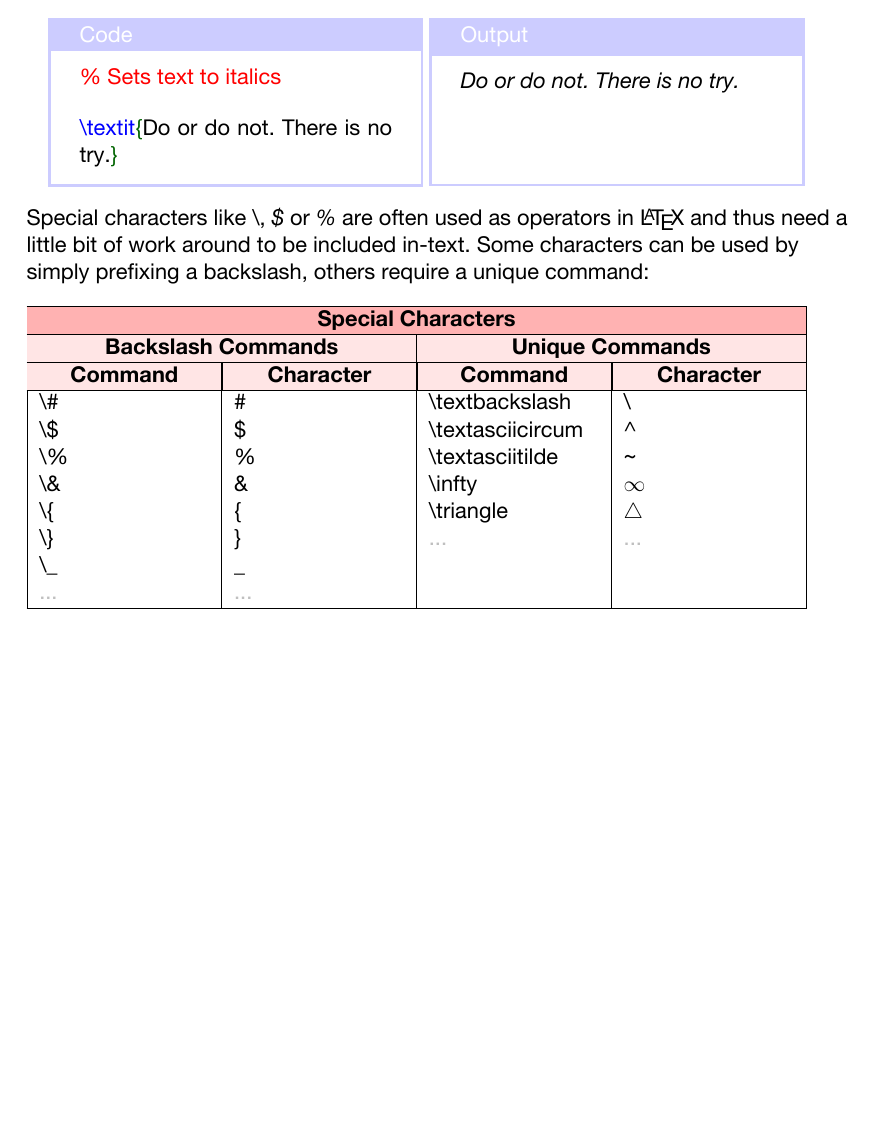
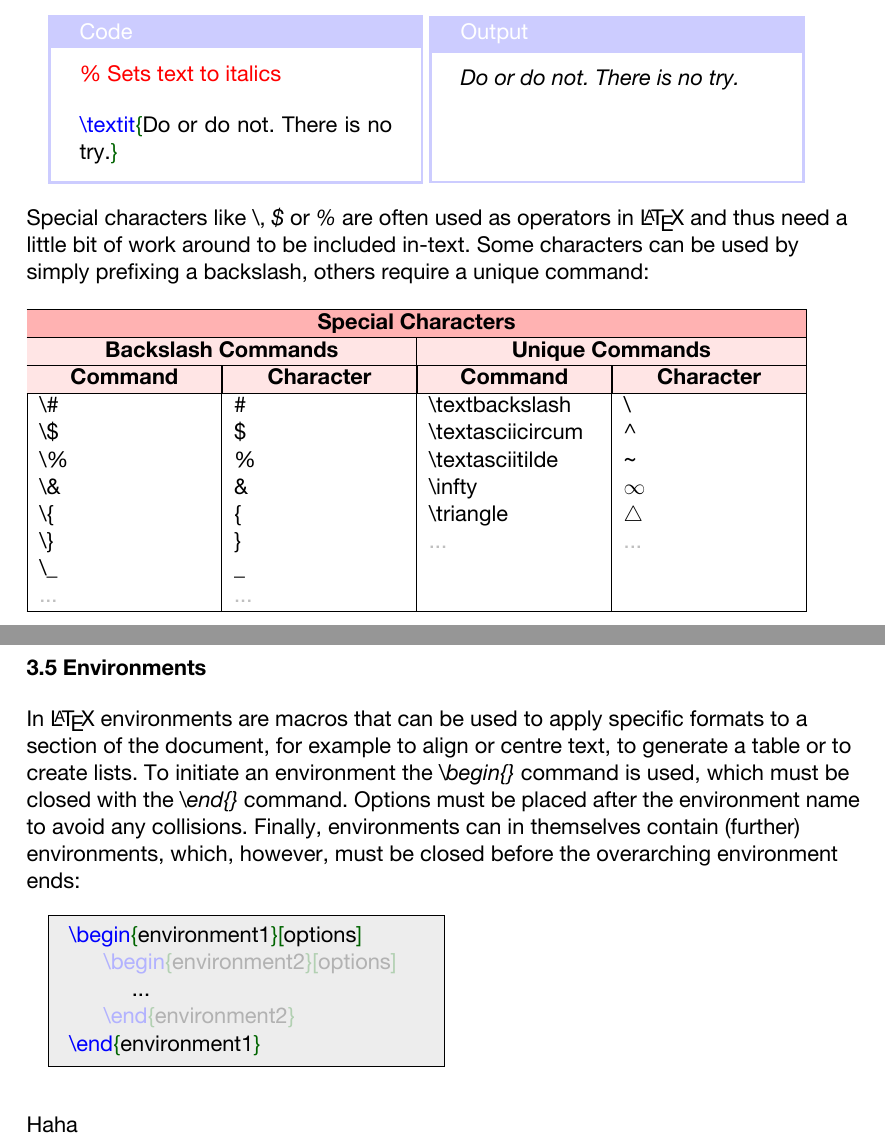
Before and after one commit to ddlowey/LaTeX_Tutorial, a LaTeX document (LaTeX_Tutorial.ltx): part of page 5 of 5 before the commit and two parts of pages 5 and 6 of 6 after it, the two joined at a grey line, cut so that both start at the same text, the shorter picture padded with empty space. The pictures show the PDF file LaTeX_Tutorial.pdf that the author committed with the source.

Commit message:
Added Chapter 3.5

```diff
--- a/LaTeX_Tutorial.ltx
+++ b/LaTeX_Tutorial.ltx
@@ -543,3 +543,16 @@
 				\hline
 			\end{tabular}
 
+			\textbf{3.5 Environments} \bigskip
+
+			In \LaTeX{} environments are macros that can be used to apply specific formats to a section of the document,
+			for example to align or centre text, to generate a table or to create lists.
+			To initiate an environment the \textit{\textbackslash begin\{\}} command is used,
+			which must be closed with the \textit{\textbackslash end\{\}} command.
+			Options must be placed after the environment name to avoid any collisions.
+			Finally, environments can in themselves contain (further) environments, which, however,
+			must be closed before the overarching environment ends:
+
+		\end{flushleft}
+
+			\begin{minipage}{0.5\textwidth}
```
Also changed, not shown: LaTeX_Tutorial.pdf, LaTeX_Tutorial.ltx (23 more changed lines).
